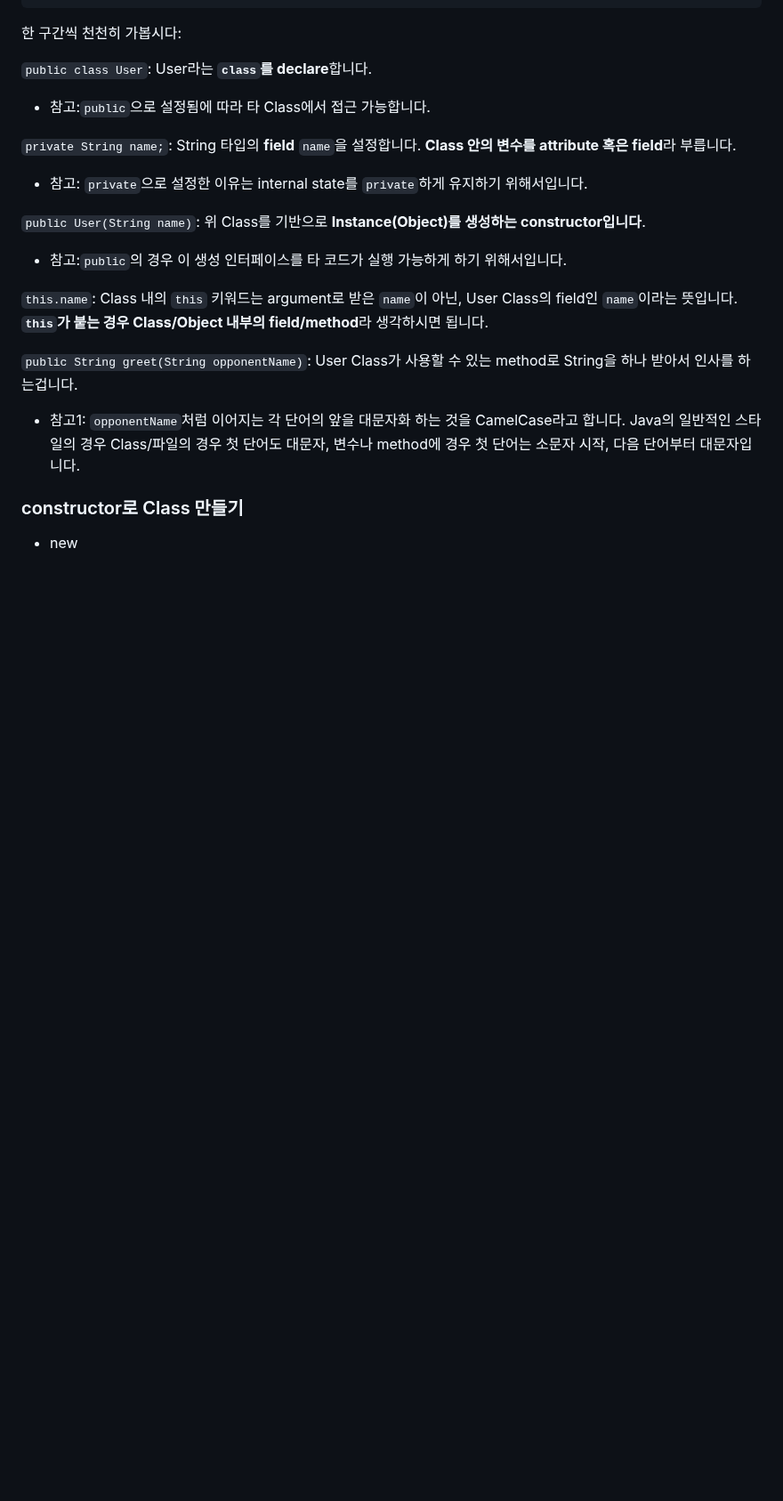
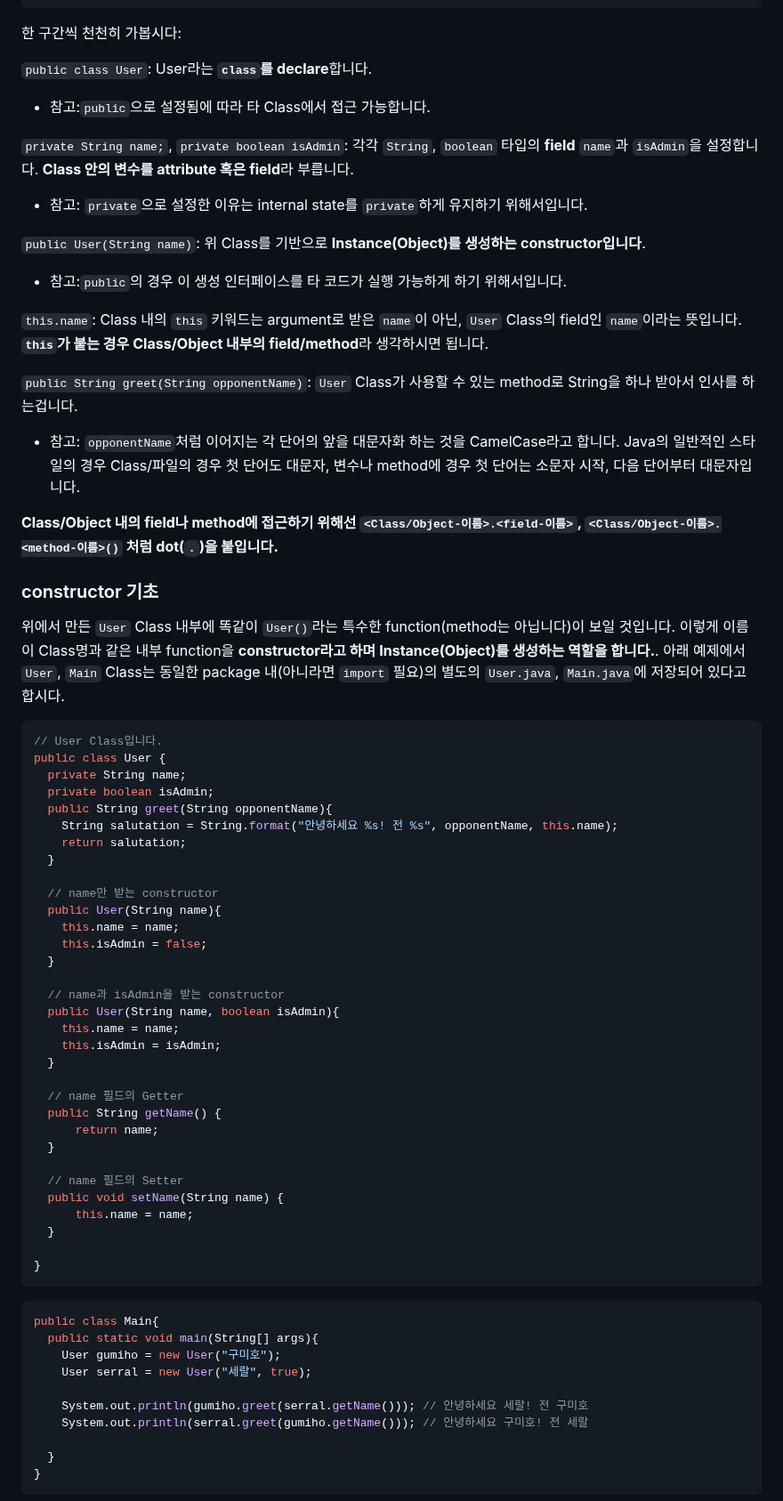
Before and after one commit to pinetreeplus/global-in-notes, a Markdown page: java/java-intermediate/java-intermediate.md, the part around one of its changes. Shown at 89% size. Rendered like a GitHub page; blank space fills up the shorter version.

Commit message:
Constructor 추가

````diff
--- a/java/java-intermediate/java-intermediate.md
+++ b/java/java-intermediate/java-intermediate.md
@@ -168,18 +171,68 @@ public class User {
 `public class User`: User라는 **`class`를 declare**합니다.
 - 참고:`public`으로 설정됨에 따라 타 Class에서 접근 가능합니다.
 
-`private String name;`: String 타입의 **field** `name`을 설정합니다. **Class 안의 변수를 attribute 혹은 field**라 부릅니다.
+`private String name;`, `private boolean isAdmin`: 각각 `String`, `boolean` 타입의 **field** `name`과 `isAdmin`을 설정합니다. **Class 안의 변수를 attribute 혹은 field**라 부릅니다.
 - 참고: `private`으로 설정한 이유는 internal state를 `private`하게 유지하기 위해서입니다.
 
 `public User(String name)`: 위 Class를 기반으로 **Instance(Object)를 생성하는 constructor입니다**.
 - 참고:`public`의 경우 이 생성 인터페이스를 타 코드가 실행 가능하게 하기 위해서입니다.
 
-`this.name`: Class 내의 `this` 키워드는 argument로 받은 `name`이 아닌, User Class의 field인 `name`이라는 뜻입니다. **`this`가 붙는 경우 Class/Object 내부의 field/method**라 생각하시면 됩니다.
+`this.name`: Class 내의 `this` 키워드는 argument로 받은 `name`이 아닌, `User` Class의 field인 `name`이라는 뜻입니다. **`this`가 붙는 경우 Class/Object 내부의 field/method**라 생각하시면 됩니다.
 
-`public String greet(String opponentName)`: User Class가 사용할 수 있는 method로 String을 하나 받아서 인사를 하는겁니다.
+`public String greet(String opponentName)`: `User` Class가 사용할 수 있는 method로 String을 하나 받아서 인사를 하는겁니다.
 
-- 참고1: `opponentName`처럼 이어지는 각 단어의 앞을 대문자화 하는 것을 CamelCase라고 합니다. Java의 일반적인 스타일의 경우 Class/파일의 경우 첫 단어도 대문자, 변수나 method에 경우 첫 단어는 소문자 시작, 다음 단어부터 대문자입니다.
+- 참고: `opponentName`처럼 이어지는 각 단어의 앞을 대문자화 하는 것을 CamelCase라고 합니다. Java의 일반적인 스타일의 경우 Class/파일의 경우 첫 단어도 대문자, 변수나 method에 경우 첫 단어는 소문자 시작, 다음 단어부터 대문자입니다.
 
-### constructor로 Class 만들기
+**Class/Object 내의 field나 method에 접근하기 위해선 `<Class/Object-이름>.<field-이름>`, `<Class/Object-이름>.<method-이름>()` 처럼 dot(`.`)을 붙입니다.**
 
-- new
+### constructor 기초
+
+위에서 만든 `User` Class 내부에 똑같이 `User()`라는 특수한 function(method는 아닙니다)이 보일 것입니다. 이렇게 이름이 Class명과 같은 내부 function을 **constructor라고 하며 Instance(Object)를 생성하는 역할을 합니다.**. 아래 예제에서 `User`, `Main` Class는 동일한 package 내(아니라면 `import` 필요)의 별도의 `User.java`, `Main.java`에 저장되어 있다고 합시다.
+
+```java
+// User Class입니다.
+public class User {
+  private String name;
+  private boolean isAdmin;
+  public String greet(String opponentName){
+    String salutation = String.format("안녕하세요 %s! 전 %s", opponentName, this.name);
+    return salutation;
+  }
+
+  // name만 받는 constructor
+  public User(String name){
+    this.name = name;
+    this.isAdmin = false;
+  }
+
+  // name과 isAdmin을 받는 constructor
+  public User(String name, boolean isAdmin){
+    this.name = name;
+    this.isAdmin = isAdmin;
+  }
+
+  // name 필드의 Getter
+  public String getName() {
+      return name;
+  }
+
+  // name 필드의 Setter
+  public void setName(String name) {
+      this.name = name;
+  }
+
+}
+```
+```java
+public class Main{
+  public static void main(String[] args){
+    User gumiho = new User("구미호");
+    User serral = new User("세랄", true);
+
+    System.out.println(gumiho.greet(serral.getName())); // 안녕하세요 세랄! 전 구미호
+    System.out.println(serral.greet(gumiho.getName())); // 안녕하세요 구미호! 전 세랄
+
+  }
+}
+```
+
````
Also changed, not shown: other parts of java/java-intermediate/java-intermediate.md (+34 -6 lines).
